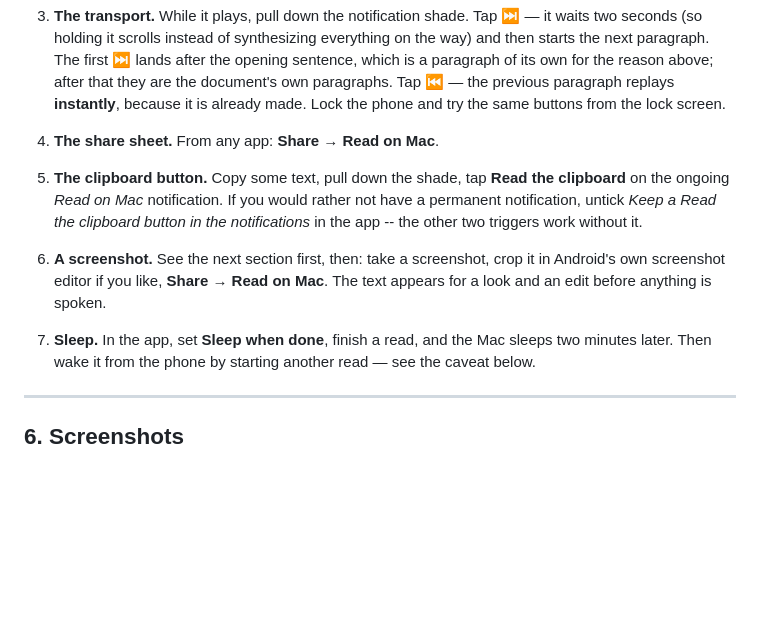
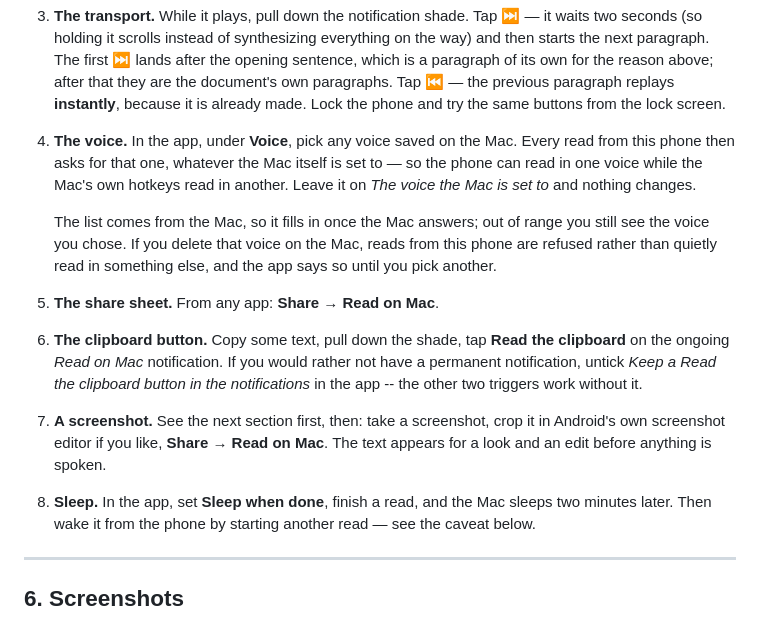
Before and after one commit to ThomasC998/local-TTS, a Markdown page: PHONE_SETUP.md, the part around the change. GitHub-like rendering; blank space fills up the shorter version.

```diff
--- a/PHONE_SETUP.md
+++ b/PHONE_SETUP.md
@@ -138,19 +138,30 @@ Phone and Mac on the same Wi-Fi. Server running.
    previous paragraph replays **instantly**, because it is already made. Lock
    the phone and try the same buttons from the lock screen.
 
-4. **The share sheet.** From any app: **Share → Read on Mac**.
+4. **The voice.** In the app, under **Voice**, pick any voice saved on the
+   Mac. Every read from this phone then asks for that one, whatever the Mac
+   itself is set to — so the phone can read in one voice while the Mac's own
+   hotkeys read in another. Leave it on *The voice the Mac is set to* and
+   nothing changes.
 
-5. **The clipboard button.** Copy some text, pull down the shade, tap **Read
+   The list comes from the Mac, so it fills in once the Mac answers; out of
+   range you still see the voice you chose. If you delete that voice on the
+   Mac, reads from this phone are refused rather than quietly read in
+   something else, and the app says so until you pick another.
+
+5. **The share sheet.** From any app: **Share → Read on Mac**.
+
+6. **The clipboard button.** Copy some text, pull down the shade, tap **Read
    the clipboard** on the ongoing *Read on Mac* notification. If you would
    rather not have a permanent notification, untick *Keep a Read the clipboard
    button in the notifications* in the app -- the other two triggers work
    without it.
 
-6. **A screenshot.** See the next section first, then: take a screenshot, crop
+7. **A screenshot.** See the next section first, then: take a screenshot, crop
    it in Android's own screenshot editor if you like, **Share → Read on Mac**.
    The text appears for a look and an edit before anything is spoken.
 
-7. **Sleep.** In the app, set **Sleep when done**, finish a read, and the Mac
+8. **Sleep.** In the app, set **Sleep when done**, finish a read, and the Mac
    sleeps two minutes later. Then wake it from the phone by starting another
    read — see the caveat below.
 
```
Also changed, not shown: README.md (+4 -0 lines).
